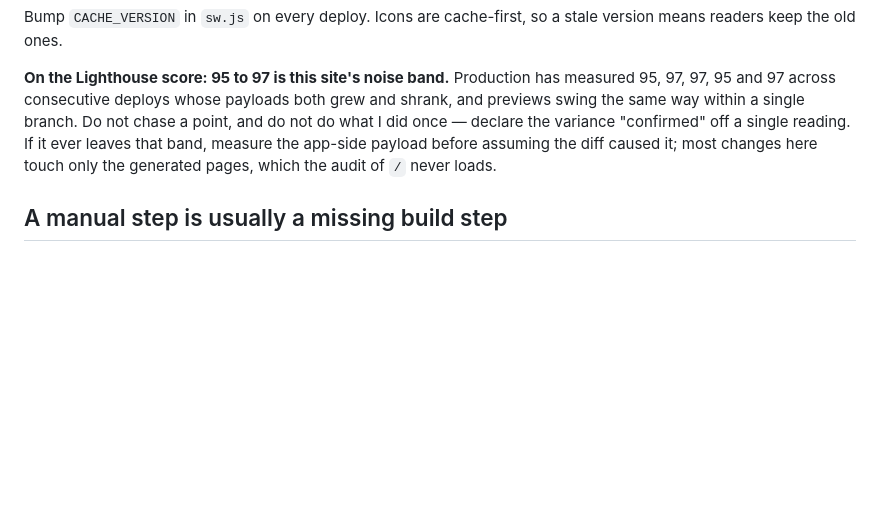
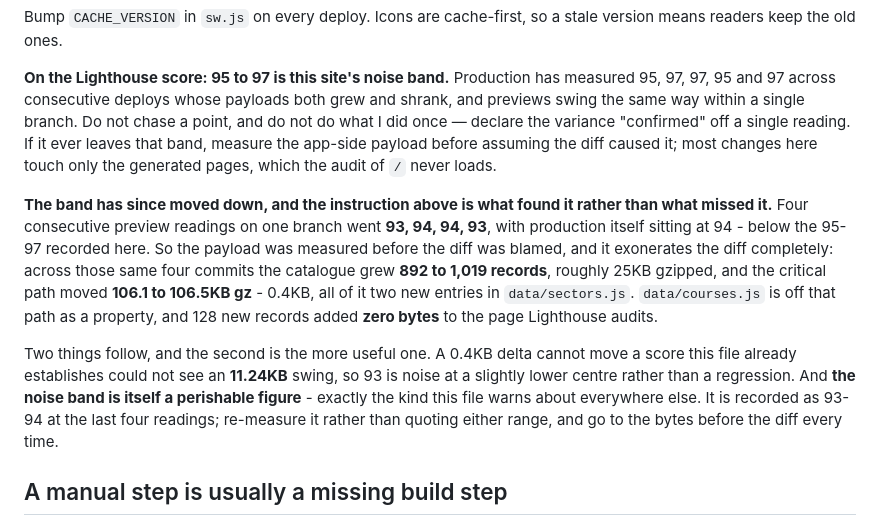
Before and after one commit to PapaDanico/Njia, a Markdown page: CLAUDE.md, the part around the change. Drawn GitHub-style; blank space fills up the shorter version.

Commit message:
Correct the recorded Lighthouse noise band, on the bytes
The preview reported Performance 93, below the 95-97 band CLAUDE.md records as
this site's noise. That file's own instruction is to measure the app-side
payload before assuming the diff caused it, so that is what was done, and it
exonerates the diff completely.

Across the four commits on this branch the catalogue grew 892 to 1,019 records,
about 25KB gzipped. The critical path moved 106.1 to 106.5KB gz - 0.4KB, all of
it the two new entries in data/sectors.js. data/courses.js stays off that path
as a property, so 128 new course records added zero bytes to the page
Lighthouse audits. A 0.4KB delta cannot move a score this repo already
establishes could not see an 11.24KB swing.

The four readings were 93, 94, 94, 93 with production itself at 94, so the band
has drifted down rather than the branch regressing. Recorded as 93-94 with the
same caveat every other perishable figure here carries: re-measure it rather
than quoting either range.

No code change. The payload-budget guards pass unchanged - 106.5KB against the
109 ceiling, catalogue off the critical path, bytes-per-course falling.

Co-Authored-By: Claude Opus 5 <noreply@anthropic.com>
Claude-Session: https://claude.ai/code/session_01GNVXLi8gnKNcdAogDkQD75

```diff
--- a/CLAUDE.md
+++ b/CLAUDE.md
@@ -3033,6 +3033,24 @@ off a single reading. If it ever leaves that band, measure the app-side payload
 before assuming the diff caused it; most changes here touch only the generated
 pages, which the audit of `/` never loads.
 
+**The band has since moved down, and the instruction above is what found it
+rather than what missed it.** Four consecutive preview readings on one branch
+went **93, 94, 94, 93**, with production itself sitting at 94 - below the 95-97
+recorded here. So the payload was measured before the diff was blamed, and it
+exonerates the diff completely: across those same four commits the catalogue
+grew **892 to 1,019 records**, roughly 25KB gzipped, and the critical path moved
+**106.1 to 106.5KB gz** - 0.4KB, all of it two new entries in `data/sectors.js`.
+`data/courses.js` is off that path as a property, and 128 new records added
+**zero bytes** to the page Lighthouse audits.
+
+Two things follow, and the second is the more useful one. A 0.4KB delta cannot
+move a score this file already establishes could not see an **11.24KB** swing,
+so 93 is noise at a slightly lower centre rather than a regression. And **the
+noise band is itself a perishable figure** - exactly the kind this file warns
+about everywhere else. It is recorded as 93-94 at the last four readings;
+re-measure it rather than quoting either range, and go to the bytes before the
+diff every time.
+
 ## A manual step is usually a missing build step
 
 The share card once needed a human to "re-scrape the URL in the Facebook
```
